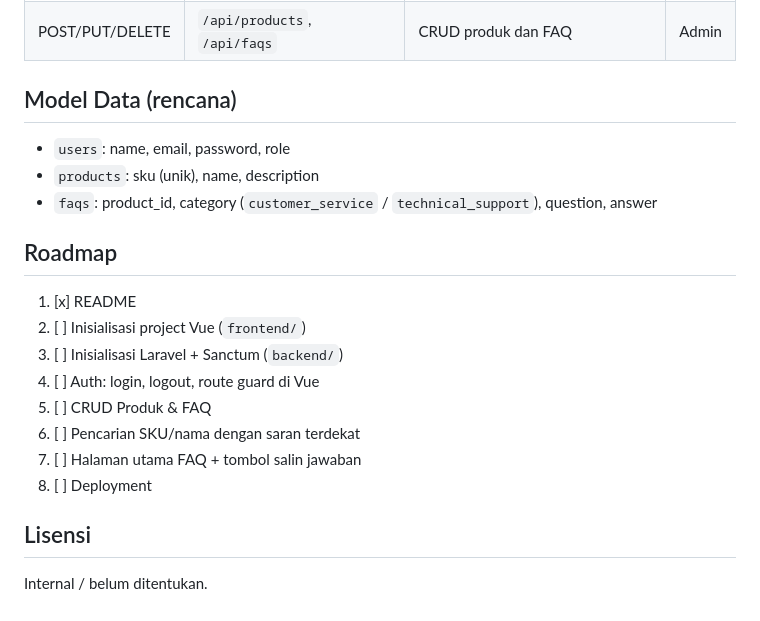
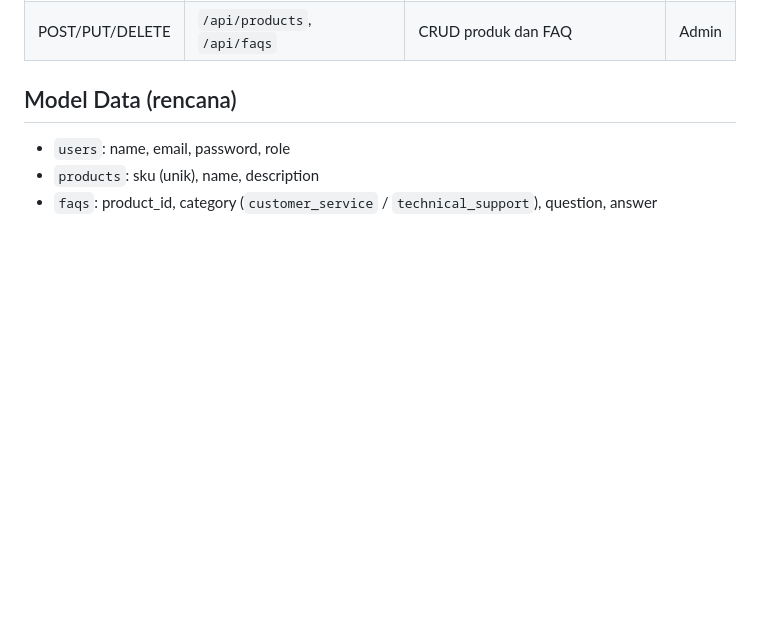
Before and after one commit to nadhifdhif/Servolta, a Markdown page: README.md, the part around the change. Drawn GitHub-style; blank space fills up the shorter version.

Commit message:
Remove roadmap and license sections from README
Removed the roadmap and license sections from the README.

```diff
--- a/README.md
+++ b/README.md
@@ -94,18 +94,3 @@ Atur CORS agar mengizinkan `http://localhost:5173` (`config/cors.php`).
 - `users`: name, email, password, role
 - `products`: sku (unik), name, description
 - `faqs`: product_id, category (`customer_service` / `technical_support`), question, answer
-
-## Roadmap
-
-1. [x] README
-2. [ ] Inisialisasi project Vue (`frontend/`)
-3. [ ] Inisialisasi Laravel + Sanctum (`backend/`)
-4. [ ] Auth: login, logout, route guard di Vue
-5. [ ] CRUD Produk & FAQ
-6. [ ] Pencarian SKU/nama dengan saran terdekat
-7. [ ] Halaman utama FAQ + tombol salin jawaban
-8. [ ] Deployment
-
-## Lisensi
-
-Internal / belum ditentukan.
```
